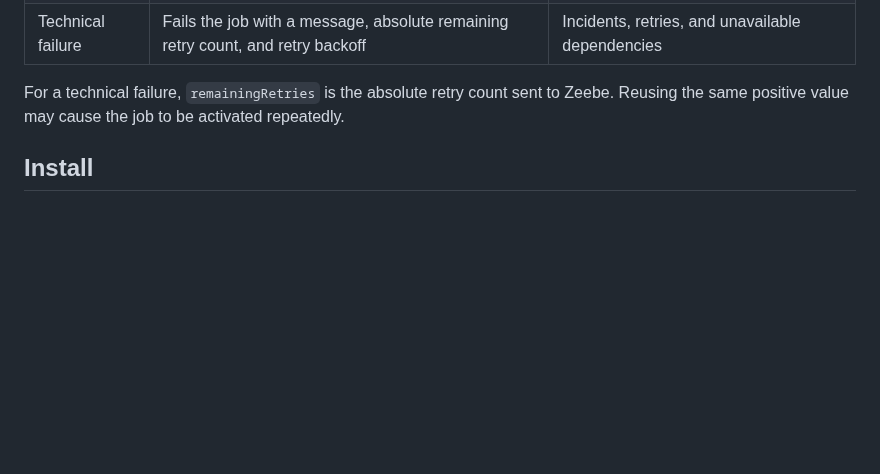
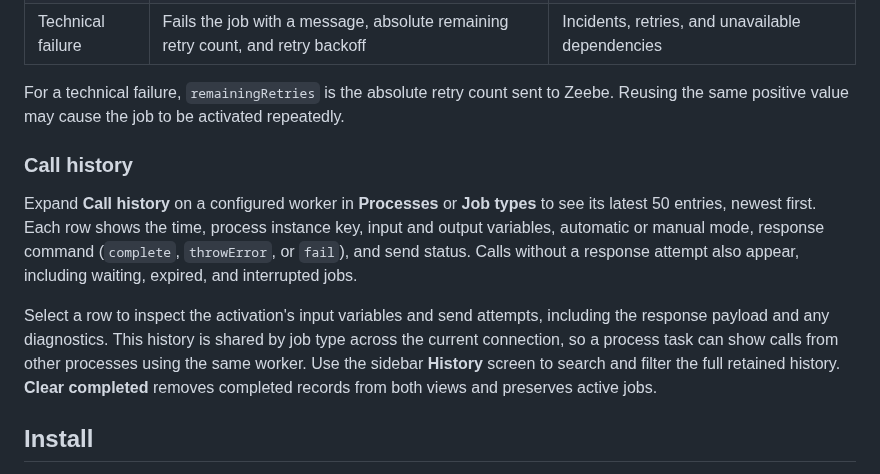
Before and after one commit to mishankov/camunda-stub-worker, a Markdown page: README.md, the part around one of its changes. Rendered like a GitHub page; blank space fills up the shorter version.

```diff
--- a/README.md
+++ b/README.md
@@ -59,6 +60,12 @@ Manual mode places activated jobs under **Awaiting response**. You can inspect t
 | Technical failure | Fails the job with a message, absolute remaining retry count, and retry backoff | Incidents, retries, and unavailable dependencies |
 
 For a technical failure, `remainingRetries` is the absolute retry count sent to Zeebe. Reusing the same positive value may cause the job to be activated repeatedly.
+
+### Call history
+
+Expand **Call history** on a configured worker in **Processes** or **Job types** to see its latest 50 entries, newest first. Each row shows the time, process instance key, input and output variables, automatic or manual mode, response command (`complete`, `throwError`, or `fail`), and send status. Calls without a response attempt also appear, including waiting, expired, and interrupted jobs.
+
+Select a row to inspect the activation's input variables and send attempts, including the response payload and any diagnostics. This history is shared by job type across the current connection, so a process task can show calls from other processes using the same worker. Use the sidebar **History** screen to search and filter the full retained history. **Clear completed** removes completed records from both views and preserves active jobs.
 
 ## Install
 
```
Also changed, not shown: other parts of README.md (+7 -6 lines), docs/images/job-types.jpg, docs/images/processes.jpg, docs/images/start-process.jpg, site/assets/job-types.jpg, site/assets/processes.jpg, site/assets/start-process.jpg, 2 other files.
